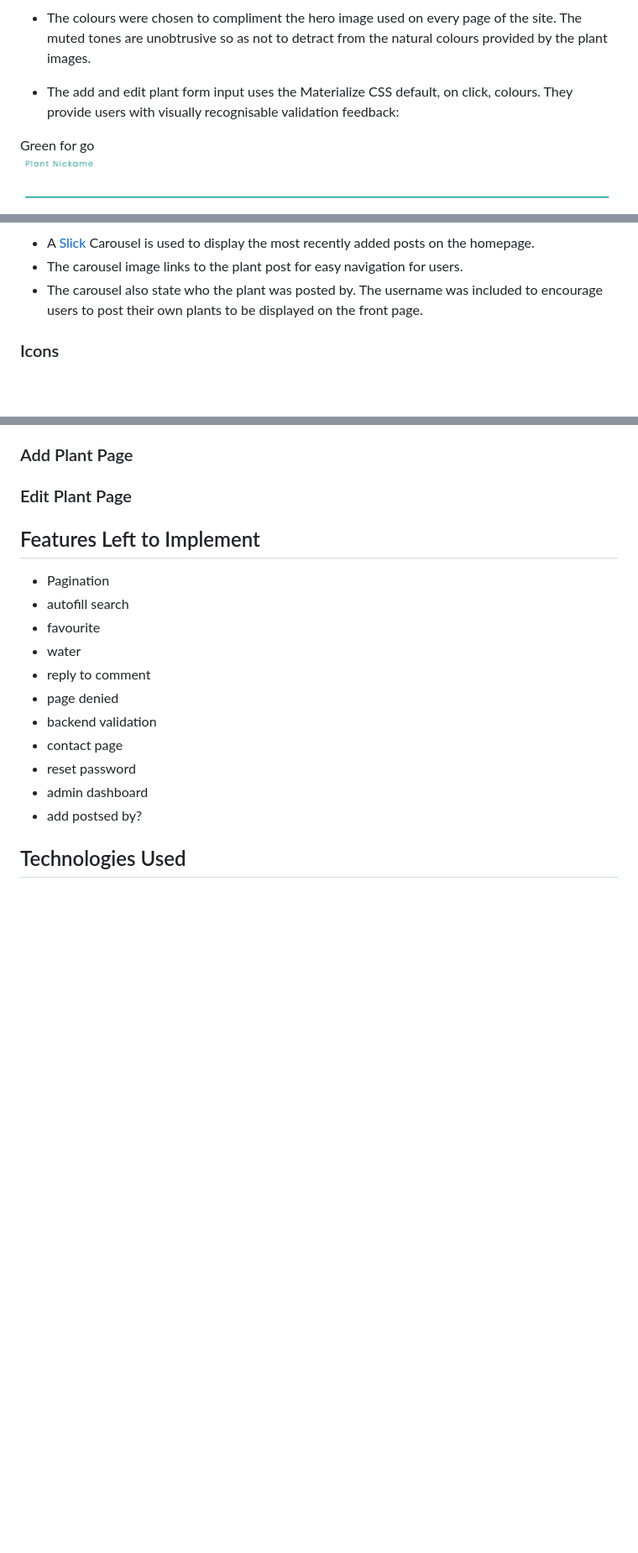
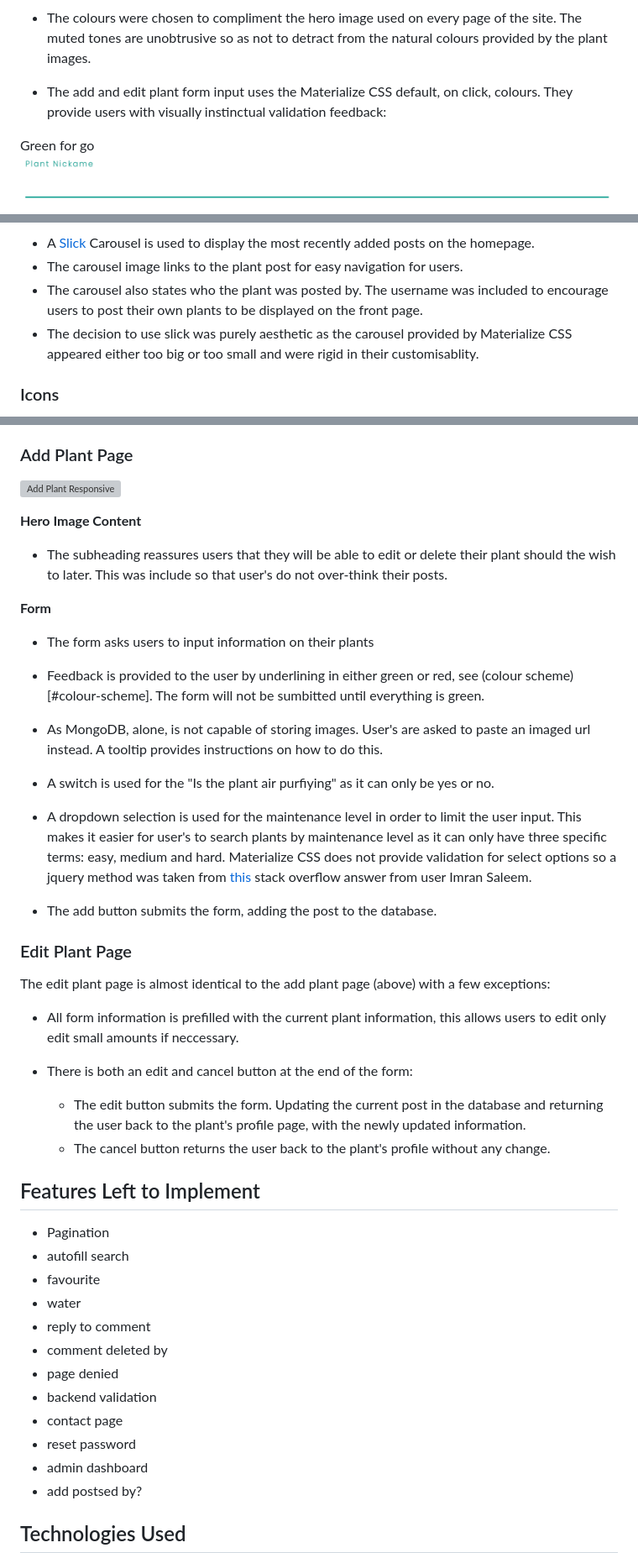
Before and after one commit to Code-Institute-Submissions/houseplant-heroes, a Markdown page: README.md, 3 parts joined by grey strips. Shown at 84% size. Rendered like a GitHub page; blank space fills up the shorter version; grey boxes are pictures that could not be loaded.

```diff
--- a/README.md
+++ b/README.md
@@ -62,7 +62,7 @@ The overall design of the website is clean and simplistic, this allows the plant
 
 - The colours were chosen to compliment the hero image used on every page of the site. The muted tones are unobtrusive so as not to detract from the natural colours provided by the plant images.
 
-- The add and edit plant form input uses the Materialize CSS default, on click, colours. They provide users with visually recognisable validation feedback:
+- The add and edit plant form input uses the Materialize CSS default, on click, colours. They provide users with visually instinctual validation feedback:
 
 Green for go
 ![Colour Scheme](./static/images/readme_images/form-green.png)
@@ -94,7 +94,8 @@ Red for stop
 
 - A [Slick](https://kenwheeler.github.io/slick/) Carousel is used to display the most recently added posts on the homepage.
 - The carousel image links to the plant post for easy navigation for users.
-- The carousel also state who the plant was posted by. The username was included to encourage users to post their own plants to be displayed on the front page.
+- The carousel also states who the plant was posted by. The username was included to encourage users to post their own plants to be displayed on the front page.
+- The decision to use slick was purely aesthetic as the carousel provided by Materialize CSS appeared either too big or too small and were rigid in their customisablity.
 
 ### Icons
 
@@ -368,7 +392,35 @@ The comments section allows users to leave comments about specific plants. The a
 
 ### Add Plant Page
 
+![Add Plant Responsive](./static/images/readme_images/responsive/add-plant-responsive.png)
+
+**Hero Image Content**
+
+- The subheading reassures users that they will be able to edit or delete their plant should the wish to later. This was include so that user's do not over-think their posts.
+
+**Form**
+
+- The form asks users to input information on their plants
+
+- Feedback is provided to the user by underlining in either green or red, see (colour scheme)[#colour-scheme]. The form will not be sumbitted until everything is green.
+
+- As MongoDB, alone, is not capable of storing images. User's are asked to paste an imaged url instead. A tooltip provides instructions on how to do this.
+
+- A switch is used for the "Is the plant air purfiying" as it can only be yes or no.
+
+- A dropdown selection is used for the maintenance level in order to limit the user input. This makes it easier for user's to search plants by maintenance level as it can only have three specific terms: easy, medium and hard. Materialize CSS does not provide validation for select options so a jquery method was taken from [this](https://stackoverflow.com/questions/34248898/how-to-validate-select-option-for-a-materialize-dropdown) stack overflow answer from user Imran Saleem.
+
+- The add button submits the form, adding the post to the database.
+
 ### Edit Plant Page
+
+The edit plant page is almost identical to the add plant page (above) with a few exceptions:
+
+- All form information is prefilled with the current plant information, this allows users to edit only edit small amounts if neccessary.
+
+- There is both an edit and cancel button at the end of the form:
+  - The edit button submits the form. Updating the current post in the database and returning the user back to the plant's profile page, with the newly updated information.
+  - The cancel button returns the user back to the plant's profile without any change.
 
 ## Features Left to Implement
 
@@ -377,6 +429,7 @@ The comments section allows users to leave comments about specific plants. The a
 - favourite
 - water
 - reply to comment
+- comment deleted by
 - page denied
 - backend validation
 - contact page
```
Also changed, not shown: other parts of README.md (+30 -7 lines), static/images/readme_images/comment-logged-in.png (added), 6 other files.
